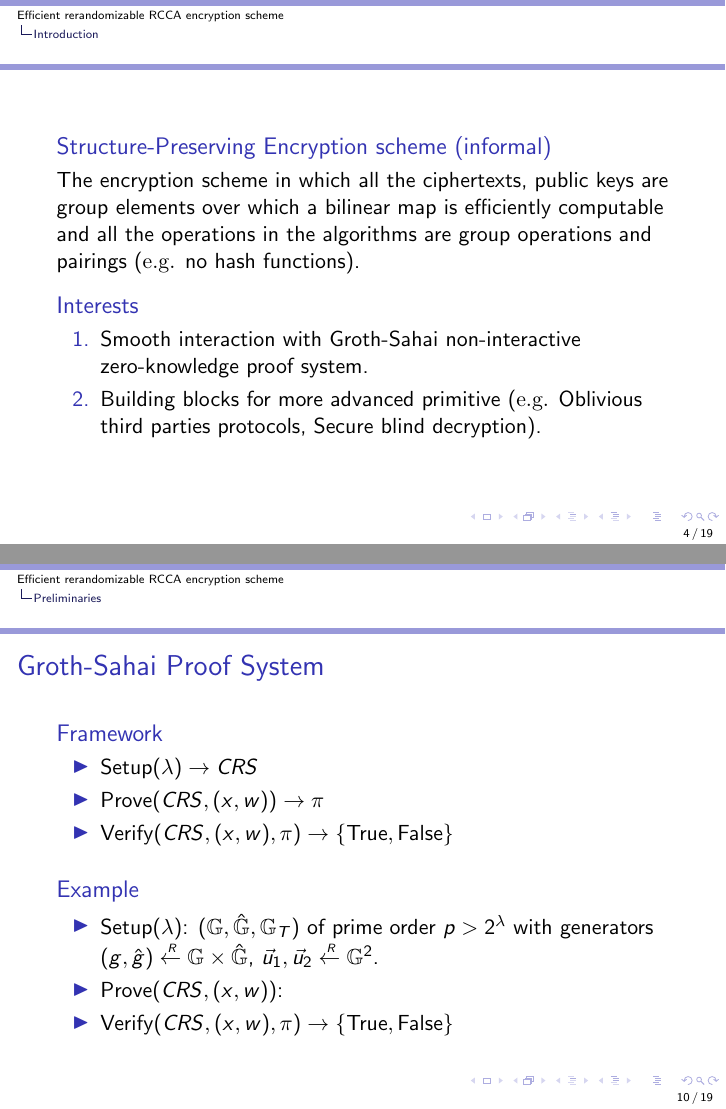
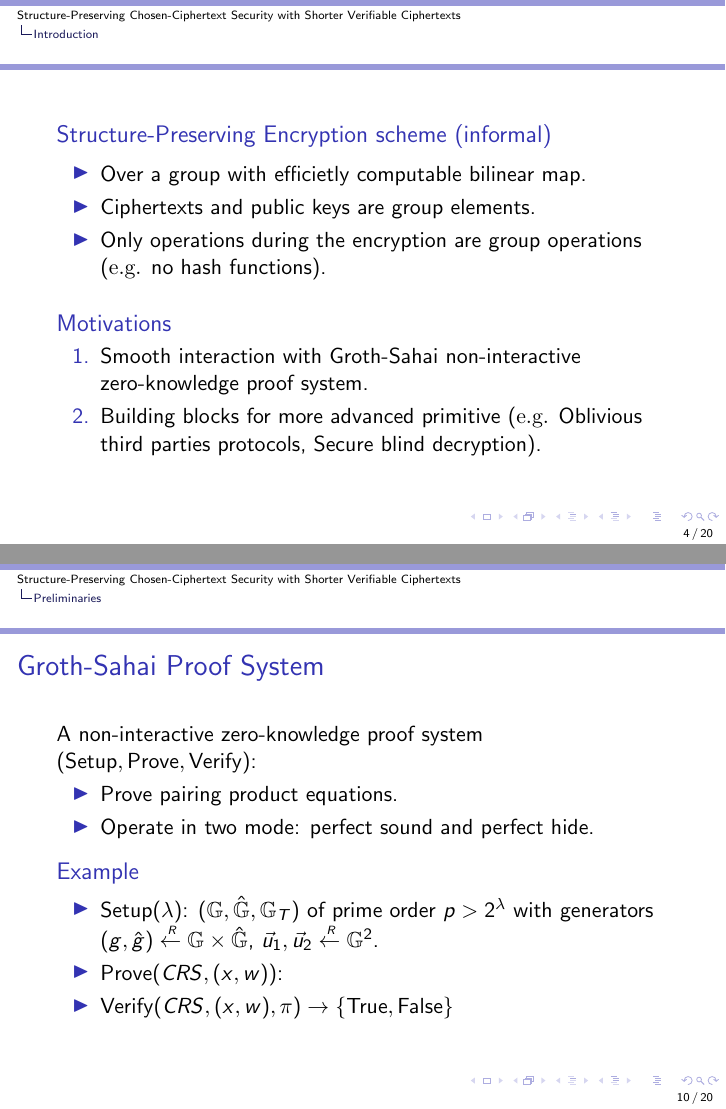
Before and after one commit to qianchen92/PresentationPKC, LaTeX slides (presentation.tex, which reads intro.tex, preliminary.tex): pages 5 and 11 of 25 before the commit and pages 5 and 13 of 28 after it, joined at a grey line. Compiled offline with pdfLaTeX.

Commit message:
modif the friday afternoon

```diff
--- a/intro.tex
+++ b/intro.tex
@@ -1,16 +1,19 @@
 \begin{frame}
   \begin{block}{Structure-Preserving Encryption scheme (informal)}
-    The encryption scheme in which all the ciphertexts, public keys are group elements over which a bilinear map is efficiently computable and all the operations in the algorithms are group operations and pairings (\eg no hash functions).
+    \begin{itemize}
+    \item Over a group with efficietly computable bilinear map.
+    \item Ciphertexts and public keys are group elements.
+    \item Only operations during the encryption are group operations (\eg no hash functions).
+    \end{itemize}
   \end{block}
 
   \pause
 
-  \begin{block}{Interests}
+  \begin{block}{Motivations}
     \begin{enumerate}
     \item Smooth interaction with Groth-Sahai non-interactive zero-knowledge proof system.
     \item Building blocks for more advanced primitive (\eg Oblivious third parties protocols, Secure blind decryption).
     \end{enumerate}
-
   \end{block}
 \end{frame}
 
--- a/preliminary.tex
+++ b/preliminary.tex
@@ -26,15 +26,22 @@
 \end{frame}
 
 \begin{frame}{Groth-Sahai Proof System}
-  \begin{block}{Framework}
-    \begin{itemize}
-    \item $\Setup(\lambda) \to CRS$
-    \item $\Prove(CRS, (x, w)) \to \pi$
-    \item $\Verif(CRS, (x,w), \pi) \to \{\True, \False\}$
-    \end{itemize}
-  \end{block}
+%  \begin{block}{Framework}
+%    \begin{itemize}
+%    \item $\Setup(\lambda) \to CRS$
+%    \item $\Prove(CRS, (x, w)) \to \pi$
+%    \item $\Verif(CRS, (x,w), \pi) \to \{\True, \False\}$
+%    \end{itemize}
+%  \end{block}
 
+  A non-interactive zero-knowledge proof system $(\Setup, \Prove, \Verif)$:
+  \pause
+  \begin{itemize}
+  \item Prove pairing product equations.
+  \item Operate in two mode: perfect sound and perfect hide.
+  \end{itemize}
 
+  \pause
   \begin{block}{Example}
     \begin{itemize}
     \item $\Setup(\lambda)$:  $(\G, \hat{\G}, \G_T)$ of prime order $p > 2^\lambda$ with generators $(g,\hat{g}) \sample \G \times \hat{\G}$, $\vec{u}_1, \vec{u}_2 \sample \G^2$.
--- a/presentation.tex
+++ b/presentation.tex
@@ -3,7 +3,7 @@
 
 \setbeamertemplate{footline}[frame number]
 
-\title{Efficient rerandomizable RCCA encryption scheme}
+\title{Structure-Preserving Chosen-Ciphertext Security with Shorter Verifiable Ciphertexts}
 
 \author{Beno\^{\i}t Libert\inst{1} \and Thomas Peters\inst{2} \and Chen Qian\inst{3}}
 \institute{ CNRS, Laboratoire LIP
```
Also changed, not shown: preliminary.tex (2 more changed lines), presentation.tex (1 more changed lines).
